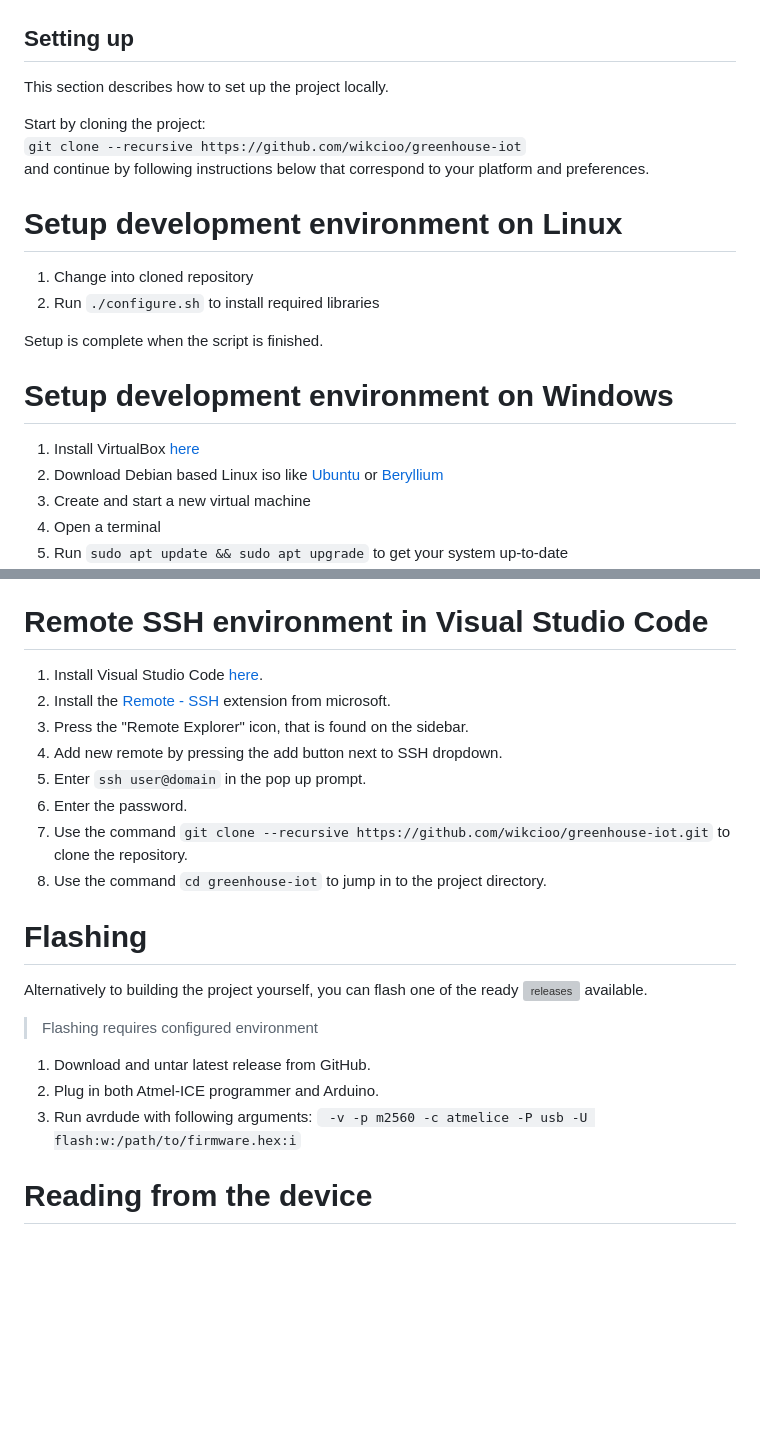
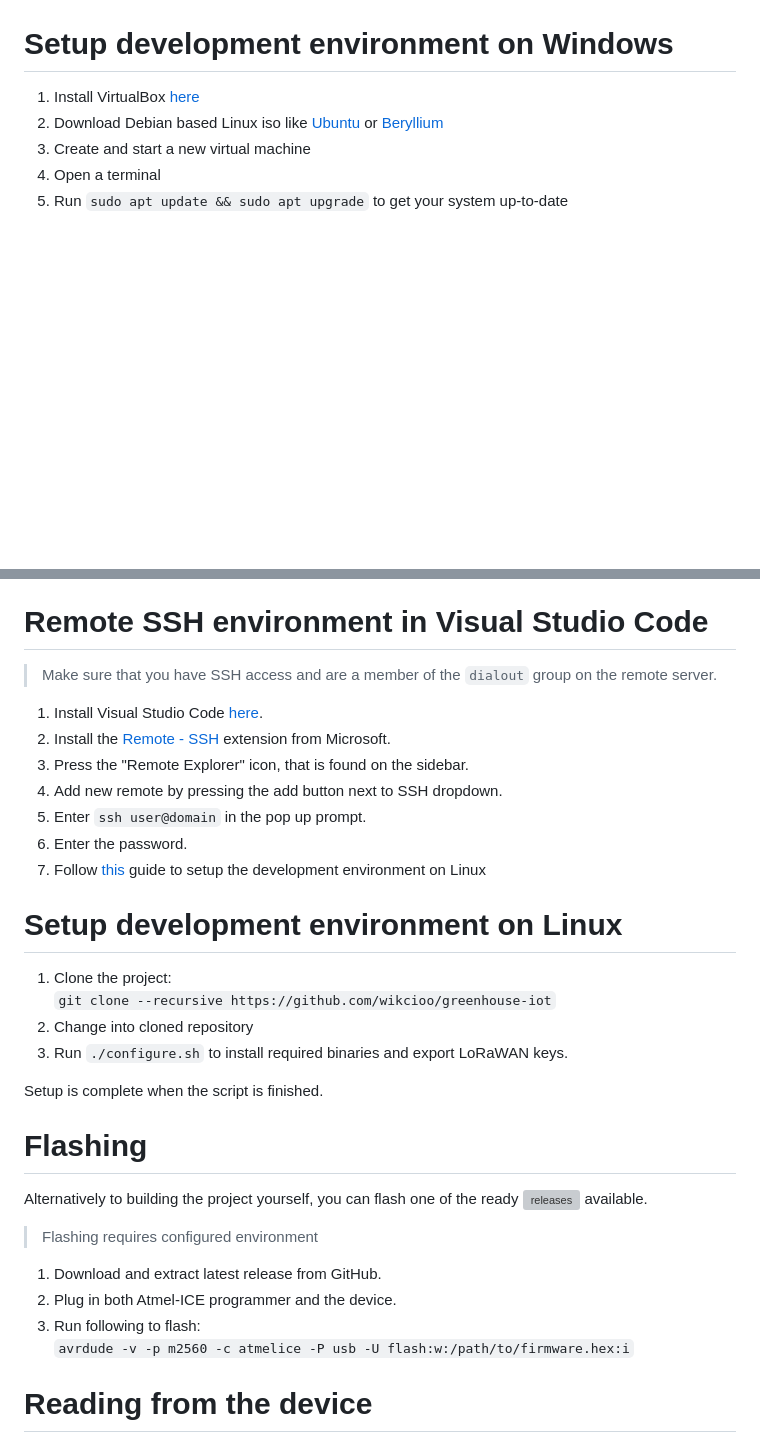
Before and after one commit to wikcioo/greenhouse-iot, a Markdown page: README.md, 2 parts joined by grey strips. Drawn GitHub-style; blank space fills up the shorter version; grey boxes are pictures that could not be loaded.

Commit message:
Reorganize and clean the README

````diff
--- a/README.md
+++ b/README.md
@@ -41,22 +41,8 @@ This results in particular set of functionalities that include (but are not limi
   Use `CTRL + Shift + B` to view and execute lifecycle methods.\
   ![Tasks](docs/images/sep4-vs-tasks.png)
 
-## Setting up
+# Setup development environment on Windows
 
-This section describes how to set up the project locally.
-
-Start by cloning the project:\
-```git clone --recursive https://github.com/wikcioo/greenhouse-iot```\
-and continue by following instructions below that correspond to your platform and preferences.
-
-# Setup development environment on Linux
-
-1. Change into cloned repository
-2. Run `./configure.sh` to install required libraries
-
-Setup is complete when the script is finished.
-
-# Setup development environment on Windows
 1. Install VirtualBox [here](https://www.virtualbox.org/wiki/Downloads)
 2. Download Debian based Linux iso like [Ubuntu](https://ubuntu.com/download) or [Beryllium](https://www.bunsenlabs.org/installation.html)
 3. Create and start a new virtual machine
@@ -73,14 +59,24 @@ Setup is complete when the script is finished.
 
 # Remote SSH environment in Visual Studio Code
 
+> Make sure that you have SSH access and are a member of the `dialout` group on the remote server.
+
 1. Install Visual Studio Code [here](https://code.visualstudio.com/download).
-2. Install the [Remote - SSH](https://marketplace.visualstudio.com/items?itemName=ms-vscode-remote.remote-ssh) extension from microsoft.
+2. Install the [Remote - SSH](https://marketplace.visualstudio.com/items?itemName=ms-vscode-remote.remote-ssh) extension from Microsoft.
 3. Press the "Remote Explorer" icon, that is found on the sidebar.
 4. Add new remote by pressing the add button next to SSH dropdown.
 5. Enter `ssh user@domain` in the pop up prompt.
 6. Enter the password.
-7. Use the command `git clone --recursive https://github.com/wikcioo/greenhouse-iot.git` to clone the repository.
-8. Use the command `cd greenhouse-iot` to jump in to the project directory.
+7. Follow [this](#setup-development-environment-on-linux) guide to setup the development environment on Linux
+
+# Setup development environment on Linux
+
+1. Clone the project:\
+   `git clone --recursive https://github.com/wikcioo/greenhouse-iot`
+2. Change into cloned repository
+3. Run `./configure.sh` to install required binaries and export LoRaWAN keys.
+
+Setup is complete when the script is finished.
 
 # Flashing
 
@@ -88,10 +84,10 @@ Alternatively to building the project yourself, you can flash one of the ready !
 
 > Flashing requires configured environment
 
-1. Download and untar latest release from GitHub.
-2. Plug in both Atmel-ICE programmer and Arduino.
-3. Run avrdude with following arguments:
-   ` -v -p m2560 -c atmelice -P usb -U flash:w:/path/to/firmware.hex:i`
+1. Download and extract latest release from GitHub.
+2. Plug in both Atmel-ICE programmer and the device.
+3. Run following to flash:\
+   `avrdude -v -p m2560 -c atmelice -P usb -U flash:w:/path/to/firmware.hex:i`
 
 # Reading from the device
 
````
